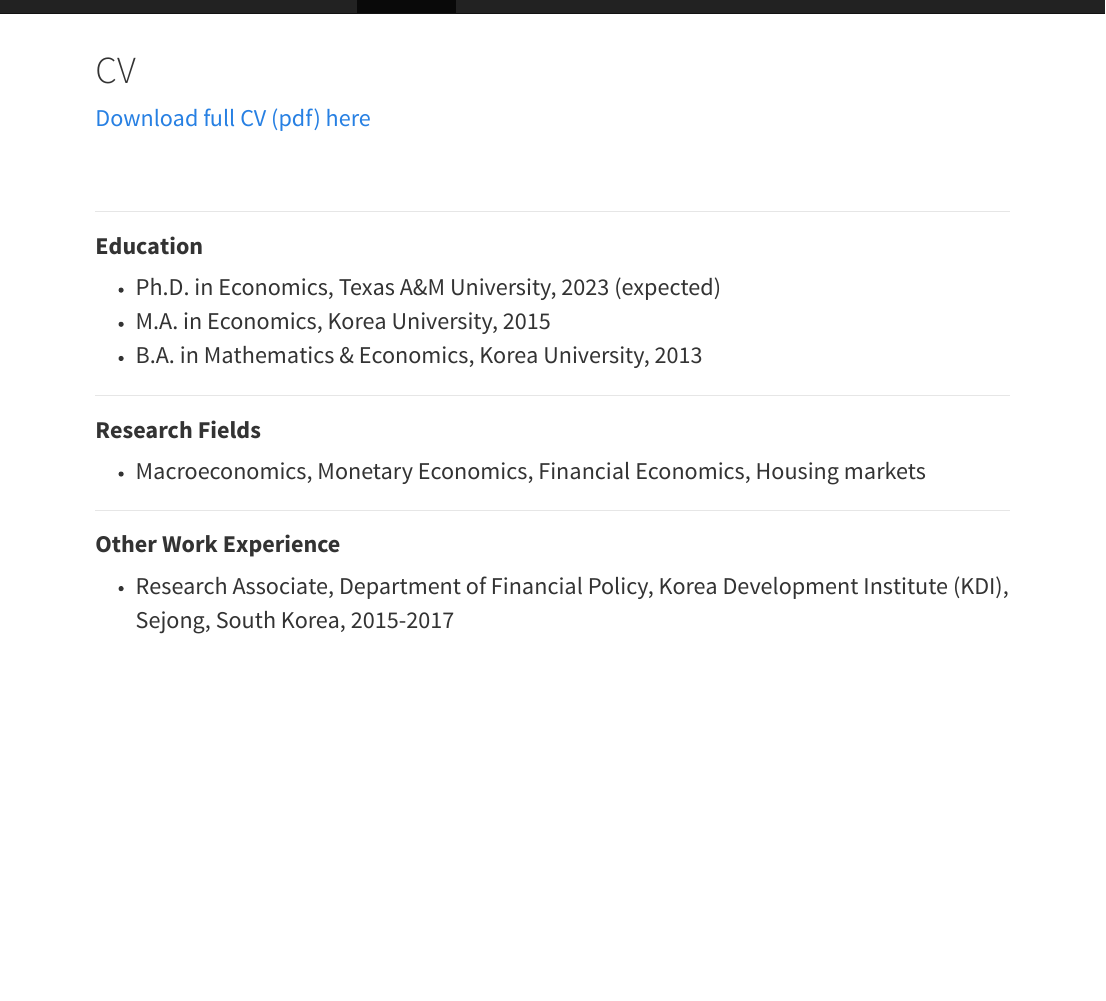
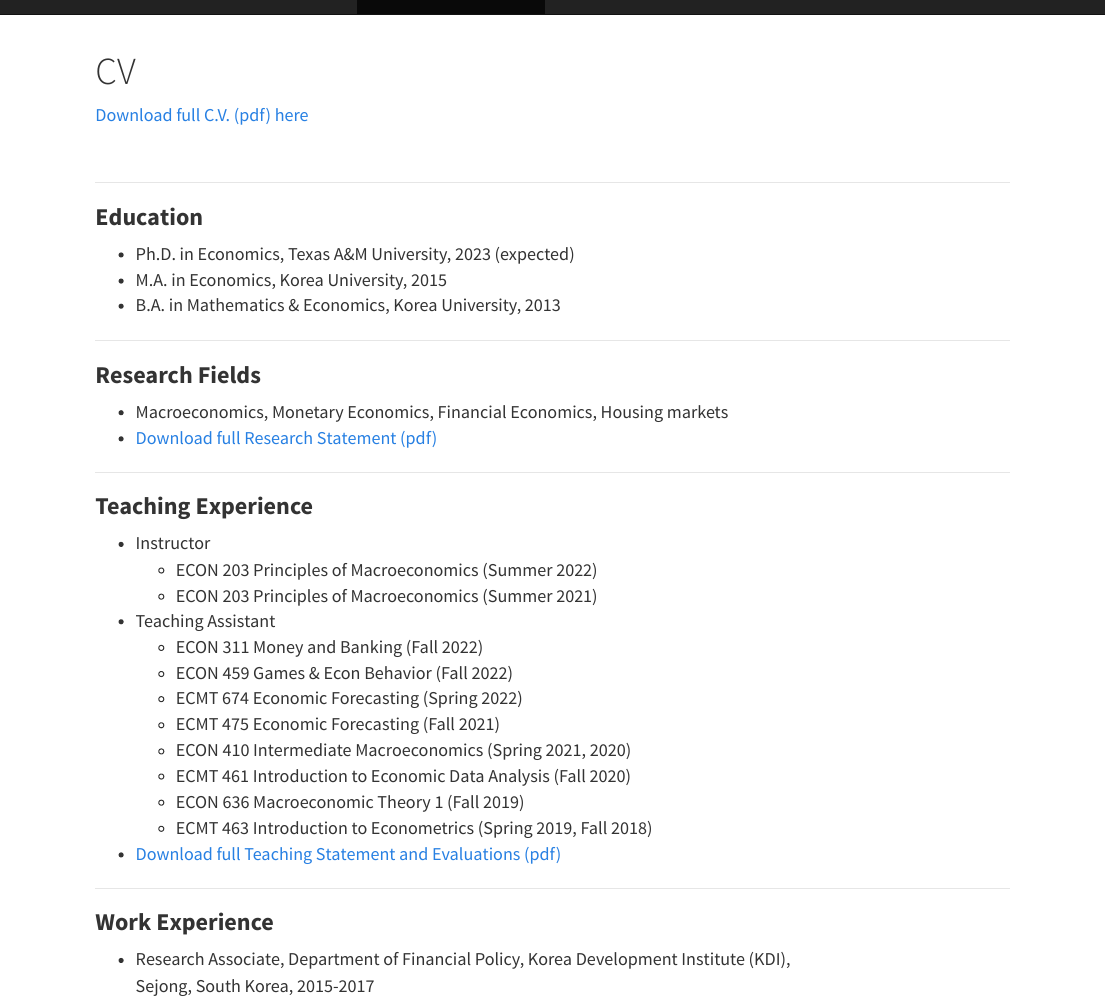
Before and after one commit to dhchoo87/dhchoo.github.io, an R Markdown document (resume.Rmd): the page in a window 1100 px wide, from its top. The pictures show the output file resume.html that the author committed with the source, opened offline; library style sheets and scripts come from the installed R packages.

Commit message:
Website_Dec_3

```diff
--- a/_site.yml
+++ b/_site.yml
@@ -12,7 +12,7 @@ navbar:
       icon: fa-user
       href: research.html
 
-    - text: "CV"
+    - text: "Curriculum Vitae"
       icon: fa-file-pdf-o
       href: resume.html
 
--- a/resume.Rmd
+++ b/resume.Rmd
@@ -3,27 +3,46 @@ title: "CV"
 output: html_document
 ---
 
-<a href="CV.pdf#" class="download" title="Download CV as PDF"> <font size="5">Download full CV (pdf) here</font> </a>
+<a href="CV.pdf#" class="download" title="Download CV as PDF"> <font size="4">Download full C.V. (pdf) here</font> </a>
 
-<br />
 <br />
 
 ---
 
 ### **Education**
-- <font size="5"> Ph.D. in Economics, Texas A&M University, 2023 (expected) </font> <br />
-- <font size="5"> M.A. in Economics, Korea University, 2015 </font> <br />
-- <font size="5"> B.A. in Mathematics & Economics, Korea University, 2013 </font>
+- <font size="4"> Ph.D. in Economics, Texas A&M University, 2023 (expected) </font> <br />
+- <font size="4"> M.A. in Economics, Korea University, 2015 </font> <br />
+- <font size="4"> B.A. in Mathematics & Economics, Korea University, 2013 </font>
 
 ---
 
 ### **Research Fields**
-- <font size="5">  Macroeconomics, Monetary Economics, Financial Economics, Housing markets </font>
+- <font size="4">  Macroeconomics, Monetary Economics, Financial Economics, Housing markets </font>
+- <a href="Research_Statement.pdf#" class="download" title="Download Research Statement as PDF"> <font size="4">Download full Research Statement (pdf)</font> </a>
 
 ---
 
-### **Other Work Experience**
-- <font size="5"> Research Associate, Department of Financial Policy, Korea Development Institute (KDI), Sejong, South Korea, 2015-2017 </font> <br />
+### **Teaching Experience**
+- <font size="4"> Instructor </font>
+    - <font size="4"> ECON 203 Principles of Macroeconomics (Summer 2022) </font>
+    - <font size="4"> ECON 203 Principles of Macroeconomics (Summer 2021) </font>
+
+- <font size="4"> Teaching Assistant </font>
+    - <font size="4"> ECON 311 Money and Banking (Fall 2022)  </font>
+    - <font size="4"> ECON 459 Games & Econ Behavior (Fall 2022)  </font>
+    - <font size="4"> ECMT 674 Economic Forecasting (Spring 2022)  </font>
+    - <font size="4"> ECMT 475 Economic Forecasting (Fall 2021)  </font>
+    - <font size="4"> ECON 410 Intermediate Macroeconomics (Spring 2021, 2020)  </font>
+    - <font size="4"> ECMT 461 Introduction to Economic Data Analysis (Fall 2020)  </font>
+    - <font size="4"> ECON 636 Macroeconomic Theory 1 (Fall 2019)  </font>
+    - <font size="4"> ECMT 463 Introduction to Econometrics (Spring 2019, Fall 2018)  </font>
+
+- <a href="Teaching_Statement.pdf#" class="download" title="Download Teaching Statement as PDF"> <font size="4">Download full Teaching Statement and Evaluations (pdf)</font> </a>
+
+---
+
+### **Work Experience**
+- <font size="4"> Research Associate, Department of Financial Policy, Korea Development Institute (KDI), <br>Sejong, South Korea, 2015-2017 </font> <br />
 
 ---
 
```
Also changed, not shown: Research_Statement.pdf (added), index.html, research.html, resume.html, resume.Rmd (4 more changed lines), 1 other file.
